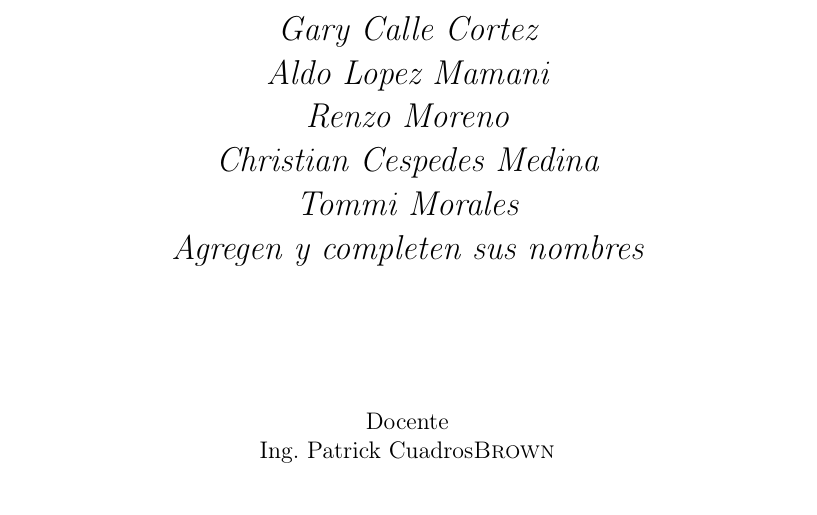
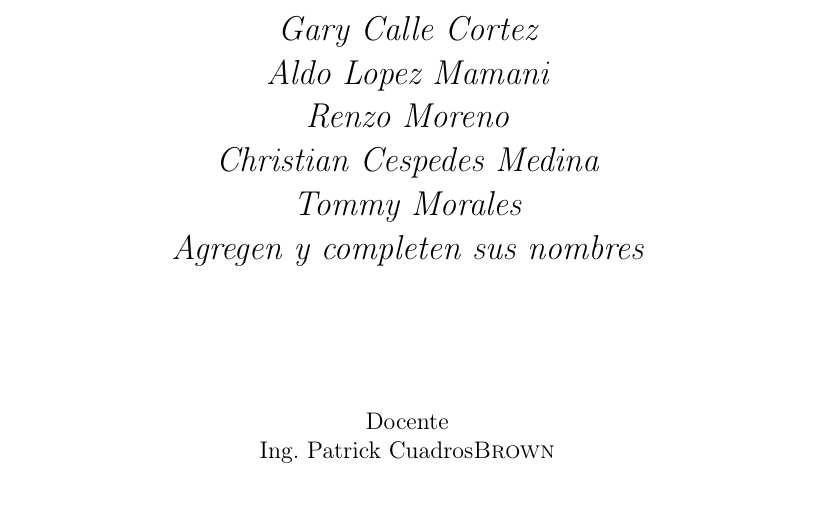
Before and after one commit to GarySkt/Diseno-de-Indicadores, a LaTeX document (diseño_de_indicadores.tex): part of page 1 of 7, cut so that both start at the same text. Compiled offline with pdfLaTeX.

Commit message:
Update diseño_de_indicadores.tex

```diff
--- a/diseño_de_indicadores.tex
+++ b/diseño_de_indicadores.tex
@@ -45,7 +45,7 @@
 	{\Large\itshape Aldo Lopez Mamani\par}
 	{\Large\itshape Renzo Moreno\par}
 	{\Large\itshape Christian Cespedes Medina\par}
-	{\Large\itshape Tommi Morales\par}
+	{\Large\itshape Tommy Morales\par}
 	{\Large\itshape Agregen y completen sus nombres\par}
 	\vfill
 	Docente\par
```
